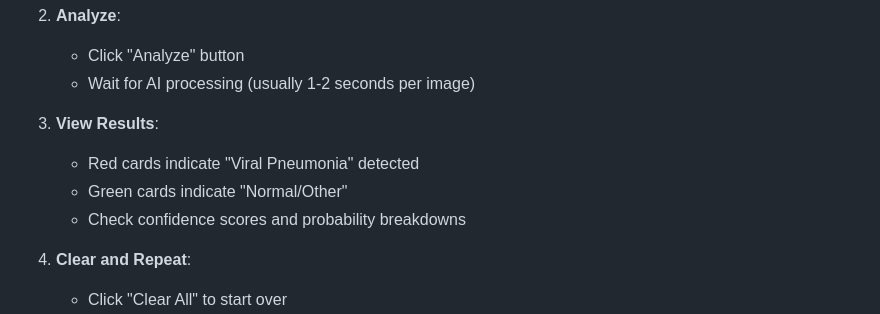
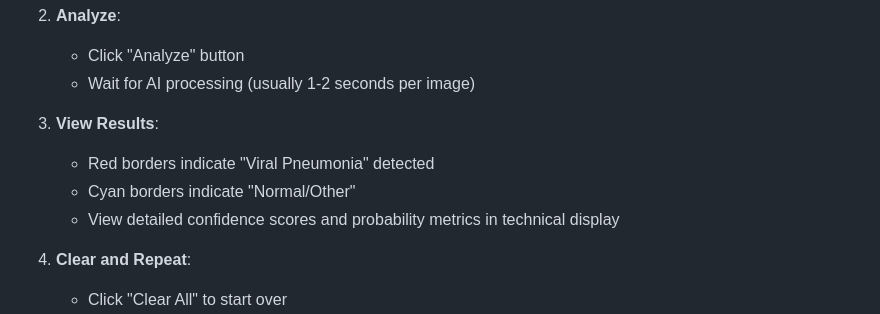
Before and after one commit to jagratadeb/pneumonia-app, a Markdown page: README.md, the part around one of its changes. Drawn GitHub-style.

```diff
--- a/README.md
+++ b/README.md
@@ -85,9 +86,9 @@ Open `index.html` in your web browser:
    - Wait for AI processing (usually 1-2 seconds per image)
 
 3. **View Results**:
-   - Red cards indicate "Viral Pneumonia" detected
-   - Green cards indicate "Normal/Other"
-   - Check confidence scores and probability breakdowns
+   - Red borders indicate "Viral Pneumonia" detected
+   - Cyan borders indicate "Normal/Other"
+   - View detailed confidence scores and probability metrics in technical display
 
 4. **Clear and Repeat**:
    - Click "Clear All" to start over
```
Also changed, not shown: other parts of README.md (+16 -12 lines).
